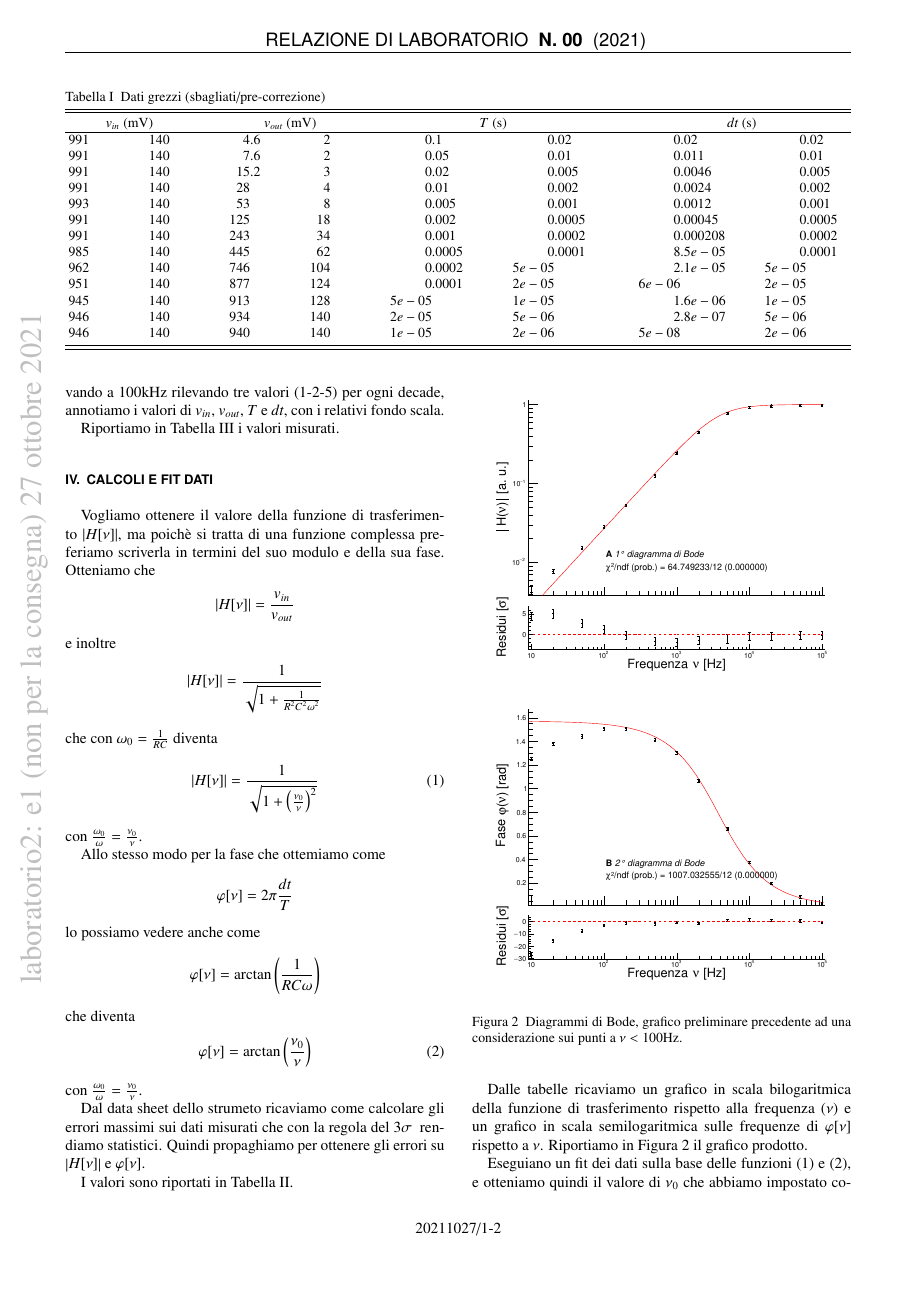
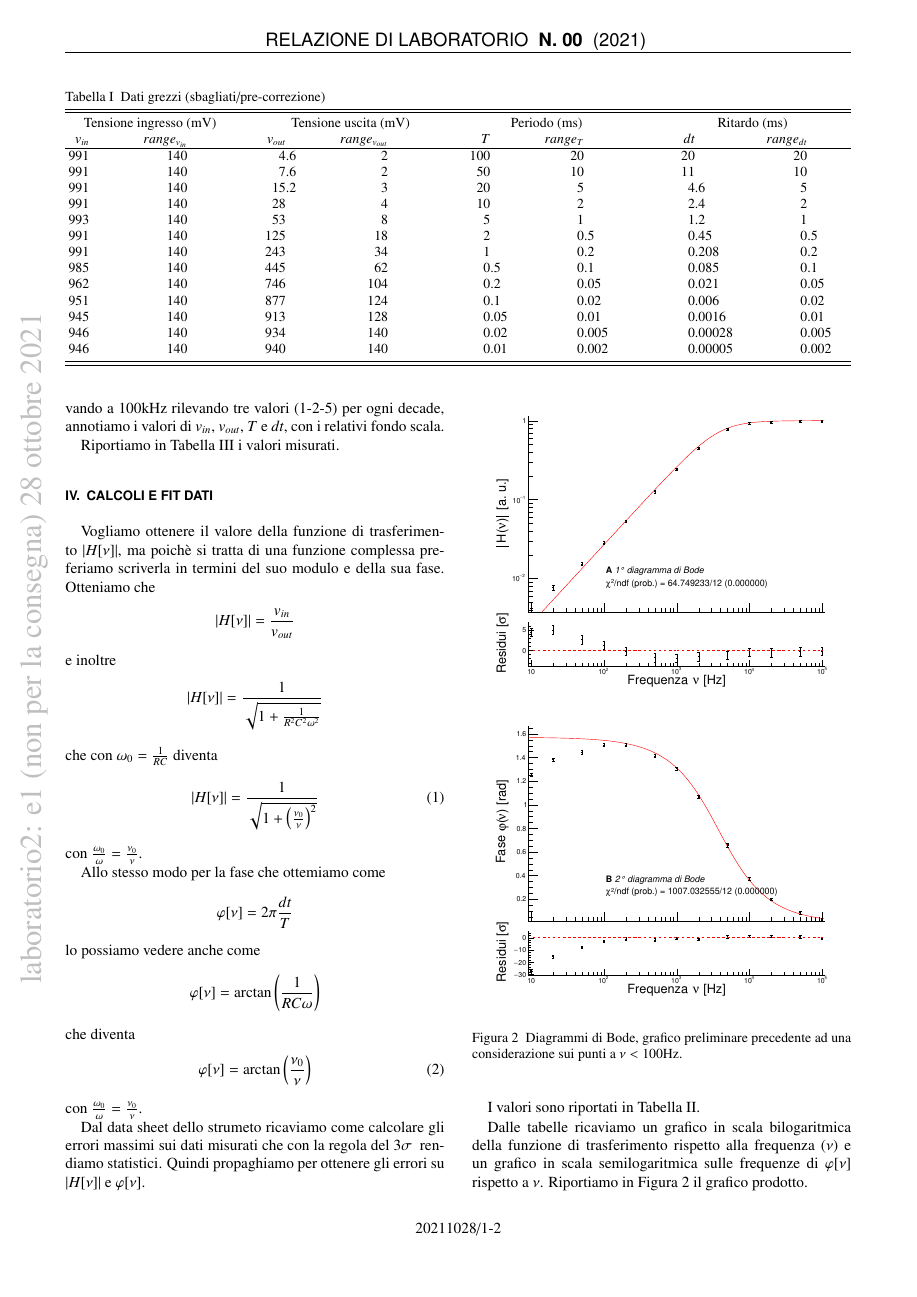
Before and after one commit to mattiasotgia/Lab2, a LaTeX paper (esperienza_1__filtro_primo_ordine/relazione/esperienza_1_2021_10_12.tex, which reads esperienza_1__filtro_primo_ordine/relazione/tables/tab1.tex): page 2 of 7. The pictures show the PDF file esperienza_1__filtro_primo_ordine/relazione/esperienza_1_2021_10_12.pdf that the author committed with the source.

Commit message:
modifiche minori

```diff
--- a/esperienza_1__filtro_primo_ordine/relazione/tables/tab1.tex
+++ b/esperienza_1__filtro_primo_ordine/relazione/tables/tab1.tex
@@ -3,18 +3,13 @@
         \label{table:rawdata}
         \caption{Dati grezzi (sbagliati/pre-correzione)}
         \begin{tabular}{dddddddd}
-            \multicolumn{2}{c}{$v_{in}$ (mV)} & \multicolumn{2}{c}{$v_{out}$ (mV)} & \multicolumn{2}{c}{$T$ (s)} & \multicolumn{2}{c}{$dt$ (s)} \\
+            \multicolumn{2}{c}{Tensione ingresso (mV)} & \multicolumn{2}{c}{Tensione uscita (mV)} & \multicolumn{2}{c}{Periodo (ms)} & \multicolumn{2}{c}{Ritardo (ms)} \\
+            v_{in} & range_{v_{in}} & v_{out} & range_{v_{out}} & T & range_T & dt & range_{dt} \\
             \colrule
-            991 & 140 &   4.6 &   2 & 0.1    & 0.02   & 0.02     & 0.02   \\
-            991 & 140 &   7.6 &   2 & 0.05   & 0.01   & 0.011    & 0.01   \\
-            991 & 140 &  15.2 &   3 & 0.02   & 0.005  & 0.0046   & 0.005  \\
-            991 & 140 &  28   &   4 & 0.01   & 0.002  & 0.0024   & 0.002  \\
-            993 & 140 &  53   &   8 & 0.005  & 0.001  & 0.0012   & 0.001  \\
-            991 & 140 & 125   &  18 & 0.002  & 0.0005 & 0.00045  & 0.0005 \\
-            991 & 140 & 243   &  34 & 0.001  & 0.0002 & 0.000208 & 0.0002 \\
-            985 & 140 & 445   &  62 & 0.0005 & 0.0001 & 8.5e-05  & 0.0001 \\
-            962 & 140 & 746   & 104 & 0.0002 & 5e-05  & 2.1e-05  & 5e-05  \\
-            951 & 140 & 877   & 124 & 0.0001 & 2e-05  & 6e-06    & 2e-05  \\
-            945 & 140 & 913   & 128 & 5e-05  & 1e-05  & 1.6e-06  & 1e-05  \\
-            946 & 140 & 934   & 140 & 2e-05  & 5e-06  & 2.8e-07  & 5e-06  \\
-            946 & 140 & 940   & 140 & 1e-05  & 2e-06  & 5e-08    & 2e-06  \\
+            991 & 140 &   4.6 &   2 & 100  & 20    & 20       & 20    \\
+            991 & 140 &   7.6 &   2 & 50   & 10    & 11       & 10    \\
+            991 & 140 &  15.2 &   3 & 20   & 5     & 4.6      & 5     \\
+            991 & 140 &  28   &   4 & 10   & 2     & 2.4      & 2     \\
+            993 & 140 &  53   &   8 & 5    & 1     & 1.2      & 1     \\
+            991 & 140 & 125   &  18 & 2    & 0.5   & 0.45     & 0.5   \\
+            991 & 140 & 243   &  34 & 1    & 0.2   & 0.208    & 0.2   \\
```
Also changed, not shown: esperienza_1__filtro_primo_ordine/relazione/esperienza_1_2021_10_12.tex (+3 -2 lines), esperienza_1__filtro_primo_ordine/relazione/tables/tab2.tex (+6 -5 lines), esperienza_1__filtro_primo_ordine/relazione/tables/tab2_correct.tex (+2 -1 lines), esperienza_1__filtro_primo_ordine/relazione/esperienza_1_2021_10_12.pdf, esperienza_1__filtro_primo_ordine/relazione/tables/tab1.tex (6 more changed lines), 1 other file.
